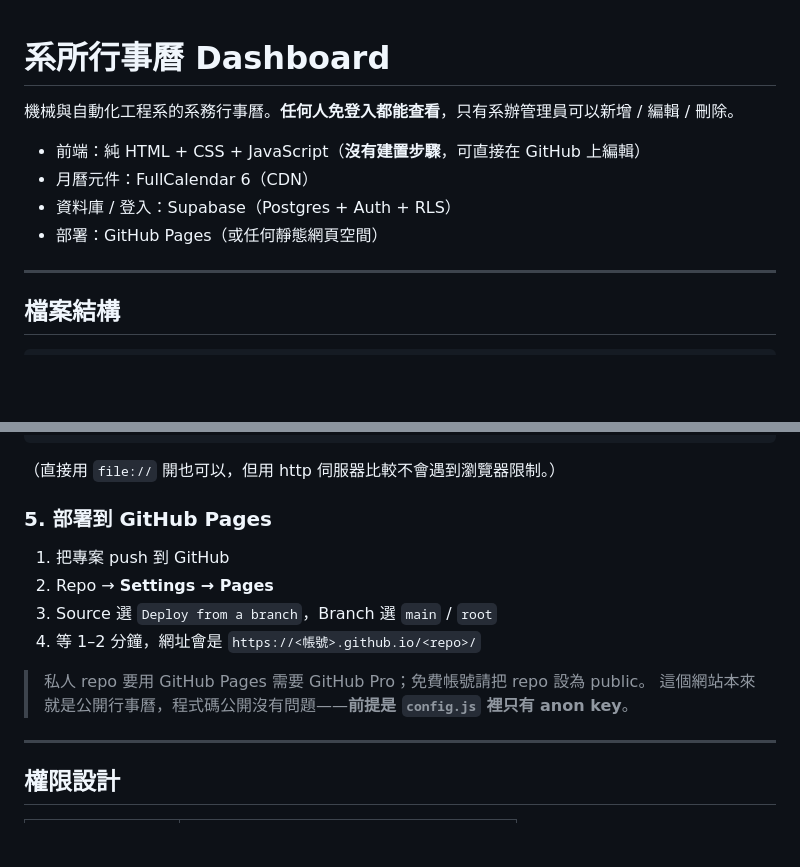
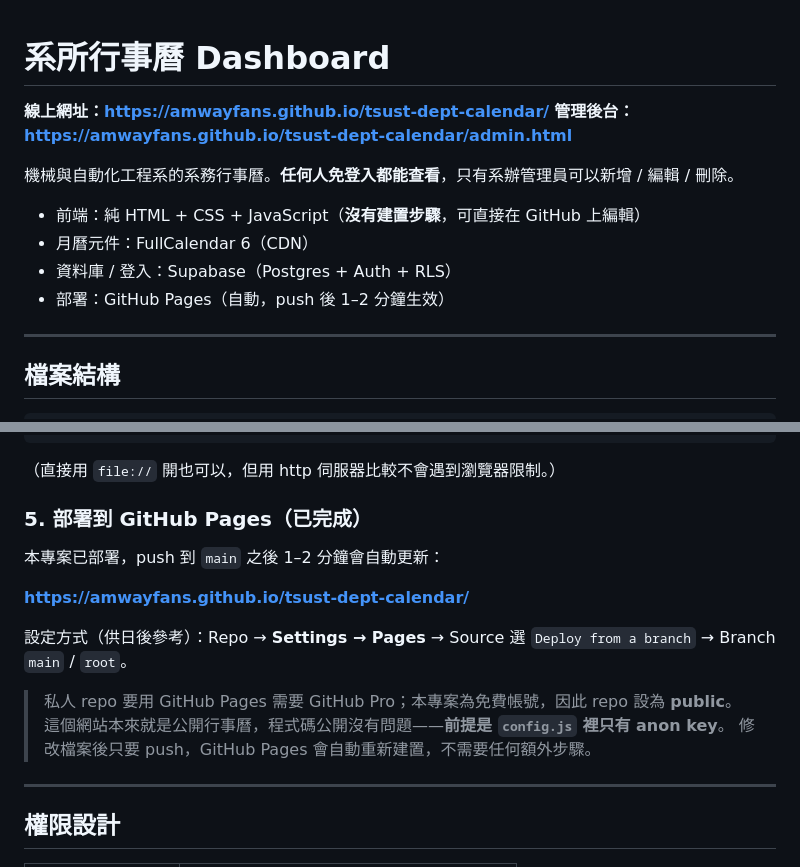
Before and after one commit to amwayfans/tsust-dept-calendar, a Markdown page: README.md, 2 parts joined by grey strips. Rendered like a GitHub page; blank space fills up the shorter version.

Commit message:
docs: 補上線上網址（GitHub Pages 已部署）

```diff
--- a/README.md
+++ b/README.md
@@ -1,11 +1,14 @@
 # 系所行事曆 Dashboard
+
+**線上網址：https://amwayfans.github.io/tsust-dept-calendar/**
+**管理後台：https://amwayfans.github.io/tsust-dept-calendar/admin.html**
 
 機械與自動化工程系的系務行事曆。**任何人免登入都能查看**，只有系辦管理員可以新增 / 編輯 / 刪除。
 
 - 前端：純 HTML + CSS + JavaScript（**沒有建置步驟**，可直接在 GitHub 上編輯）
 - 月曆元件：FullCalendar 6（CDN）
 - 資料庫 / 登入：Supabase（Postgres + Auth + RLS）
-- 部署：GitHub Pages（或任何靜態網頁空間）
+- 部署：GitHub Pages（自動，push 後 1–2 分鐘生效）
 
 ---
 
@@ -73,15 +76,17 @@ python3 -m http.server 8080
 
 （直接用 `file://` 開也可以，但用 http 伺服器比較不會遇到瀏覽器限制。）
 
-### 5. 部署到 GitHub Pages
+### 5. 部署到 GitHub Pages（已完成）
 
-1. 把專案 push 到 GitHub
-2. Repo → **Settings → Pages**
-3. Source 選 `Deploy from a branch`，Branch 選 `main` / `root`
-4. 等 1–2 分鐘，網址會是 `https://<帳號>.github.io/<repo>/`
+本專案已部署，push 到 `main` 之後 1–2 分鐘會自動更新：
 
-> 私人 repo 要用 GitHub Pages 需要 GitHub Pro；免費帳號請把 repo 設為 public。
+**https://amwayfans.github.io/tsust-dept-calendar/**
+
+設定方式（供日後參考）：Repo → **Settings → Pages** → Source 選 `Deploy from a branch` → Branch `main` / `root`。
+
+> 私人 repo 要用 GitHub Pages 需要 GitHub Pro；本專案為免費帳號，因此 repo 設為 **public**。
 > 這個網站本來就是公開行事曆，程式碼公開沒有問題——**前提是 `config.js` 裡只有 anon key**。
+> 修改檔案後只要 push，GitHub Pages 會自動重新建置，不需要任何額外步驟。
 
 ---
 
```
